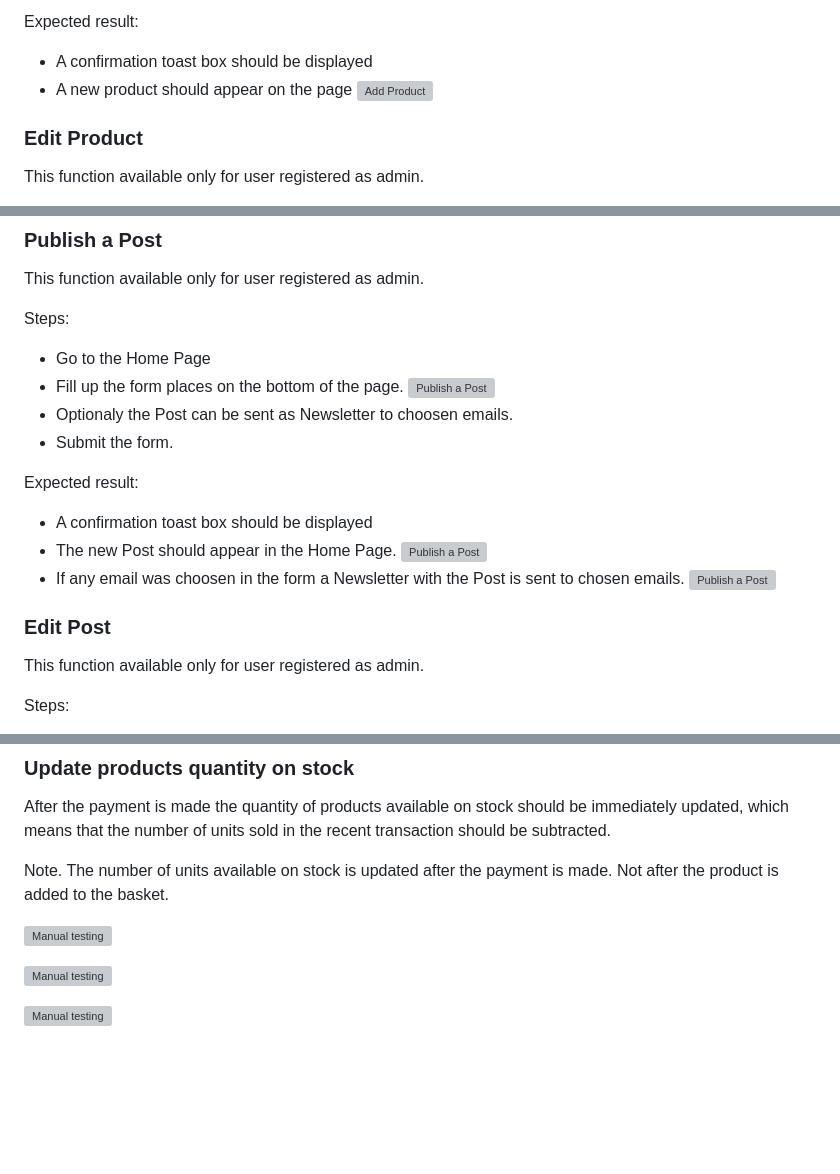
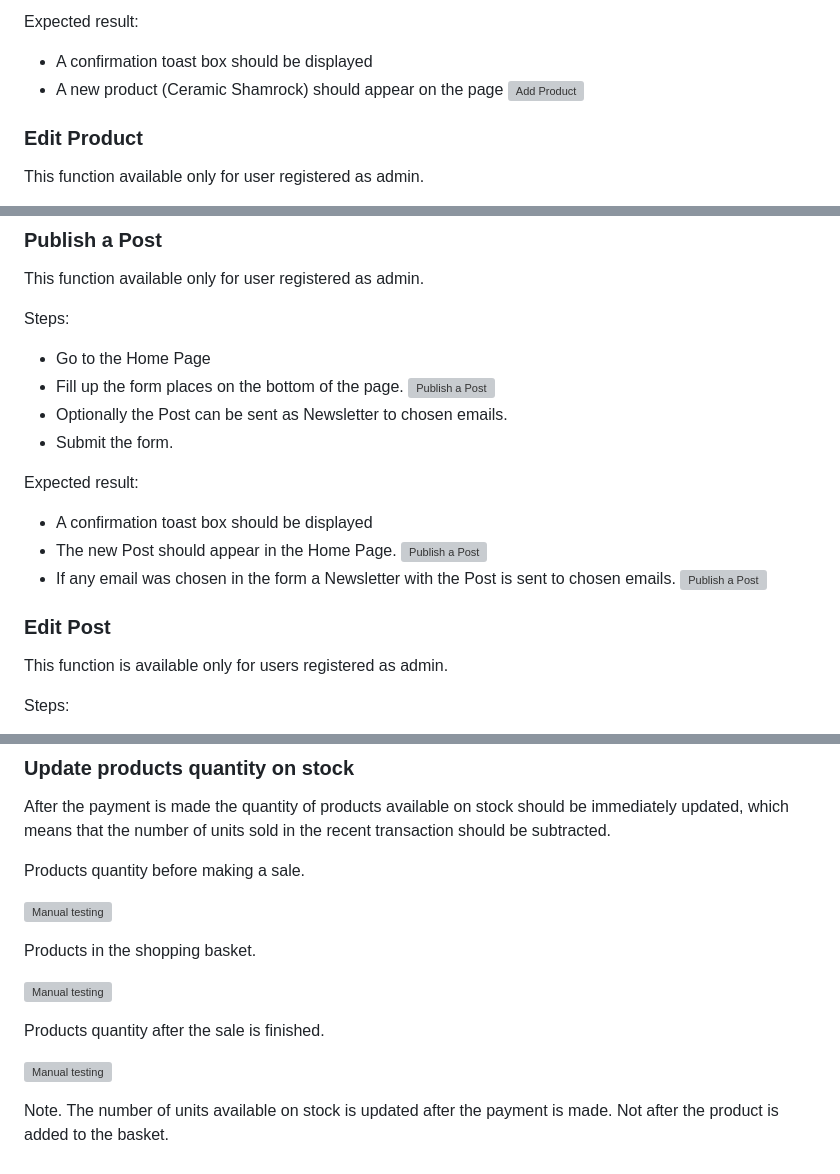
Before and after one commit to TomaszWoloszyn983/mood-design-gift-shop, a Markdown page: TESTING.md, 3 parts joined by grey strips. Rendered like a GitHub page; blank space fills up the shorter version; grey boxes are pictures that could not be loaded.

Commit message:
Correct typos and other minor issues

```diff
--- a/TESTING.md
+++ b/TESTING.md
@@ -264,7 +264,7 @@ Steps:
 
 Expected result:
 * A confirmation toast box should be displayed
-* A new product should appear on the page
+* A new product (Ceramic Shamrock) should appear on the page
     ![Add Product](documentation/testing/add_product02.jpg)
 
 
@@ -483,20 +483,20 @@ Steps:
 * Go to the Home Page
 * Fill up the form places on the bottom of the page.
     ![Publish a Post](documentation/testing/add_post01.jpg)
-* Optionaly the Post can be sent as Newsletter to choosen emails.
+* Optionally the Post can be sent as Newsletter to chosen emails.
 * Submit the form.
 
 Expected result:
 * A confirmation toast box should be displayed
 * The new Post should appear in the Home Page.
     ![Publish a Post](documentation/testing/add_post03.jpg)
-* If any email was choosen in the form a Newsletter with the Post is sent to chosen emails.
+* If any email was chosen in the form a Newsletter with the Post is sent to chosen emails.
     ![Publish a Post](documentation/testing/add_post04.jpg)
 
 
 ### Edit Post
 
-This function available only for user registered as admin.
+This function is available only for users registered as admin.
 
 Steps:
 * Go to the Home Page
@@ -516,10 +516,16 @@ Expected result:
 
 After the payment is made the quantity of products available on stock should be immediately updated, which means that the number of units sold in the recent transaction should be subtracted.
 
-Note. The number of units available on stock is updated after the payment is made. Not after the product is added to the basket.
+Products quantity before making a sale.
 
 ![Manual testing](documentation/testing/add_to_basket02.jpg)
 
+Products in the shopping basket.
+
 ![Manual testing](documentation/testing/update_basket01.jpg)
 
+Products quantity after the sale is finished.
+
 ![Manual testing](documentation/testing/checkout05.jpg)
+
+Note. The number of units available on stock is updated after the payment is made. Not after the product is added to the basket.
```
Also changed, not shown: other parts of TESTING.md (+3 -3 lines).
